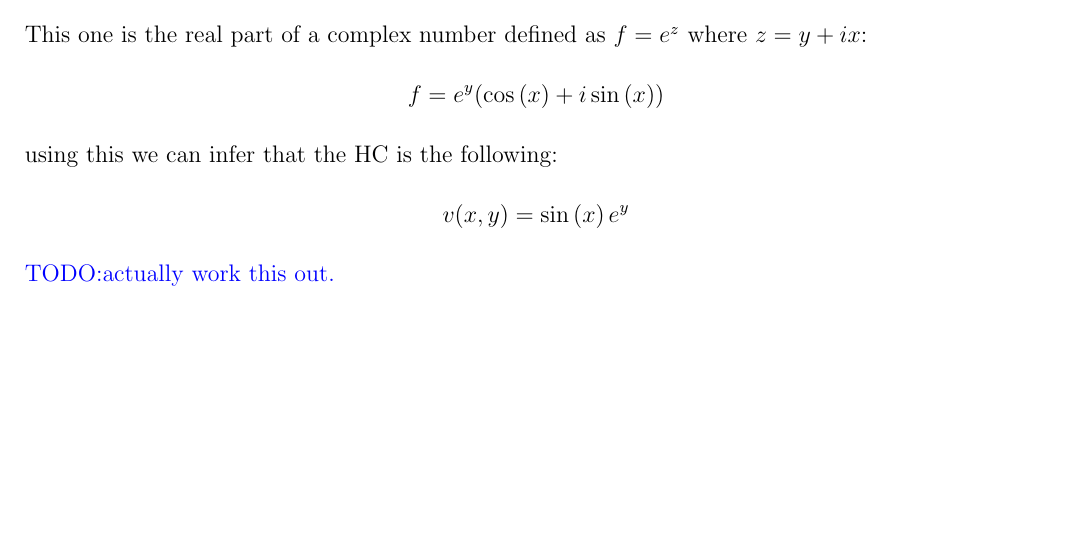
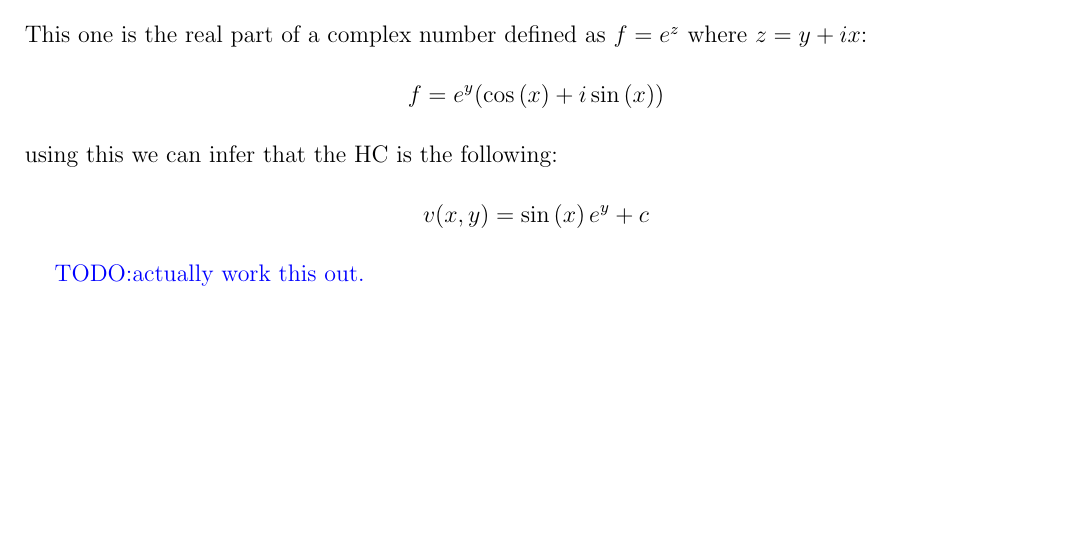
Before and after one commit to Mgomez-01/math_3160, a LaTeX document (worksheets/ws6/main.tex): part of page 4 of 5, cut so that both start at the same text. Compiled offline with pdfLaTeX.

Commit message:
updating worksheet

```diff
--- a/worksheets/ws6/main.tex
+++ b/worksheets/ws6/main.tex
@@ -155,8 +155,10 @@ This one is the real part of a complex number defined as $f = e^z$ where $z = y+
 \end{align*}
 using this we can infer that the HC is the following:
 \begin{align*}
-  v(x,y) = \sin{x}e^y
+  v(x,y) = \sin{x}e^y + c
 \end{align*}
+
+
 \todo{actually work this out.}
 \newpage
 \section*{Problem 2}
```
Also changed, not shown: worksheets/ws6/main.pdf.
